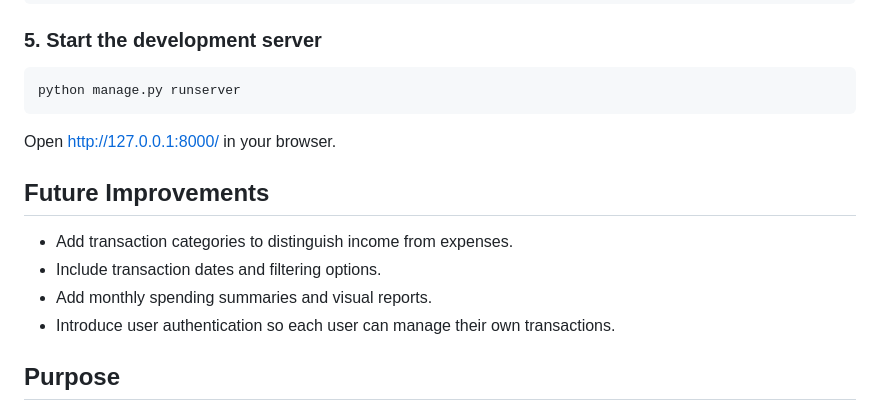
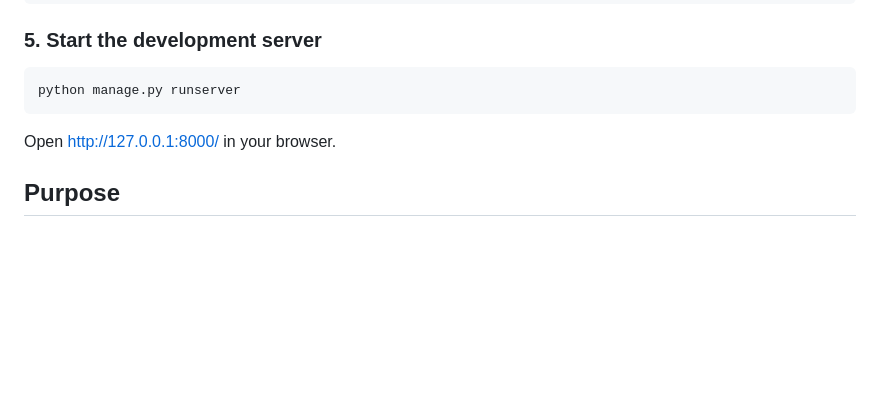
Before and after one commit to renukaA-08/expense_tracker, a Markdown page: README.md, the part around the change. Drawn GitHub-style; blank space fills up the shorter version.

```diff
--- a/README.md
+++ b/README.md
@@ -99,13 +99,6 @@ python manage.py runserver
 
 Open [http://127.0.0.1:8000/](http://127.0.0.1:8000/) in your browser.
 
-## Future Improvements
-
-- Add transaction categories to distinguish income from expenses.
-- Include transaction dates and filtering options.
-- Add monthly spending summaries and visual reports.
-- Introduce user authentication so each user can manage their own transactions.
-
 ## Purpose
 
 This project is a practical exercise in building a Django web application, working with database-backed records, handling form submissions, rendering dynamic templates, and connecting frontend components with backend logic.
```
